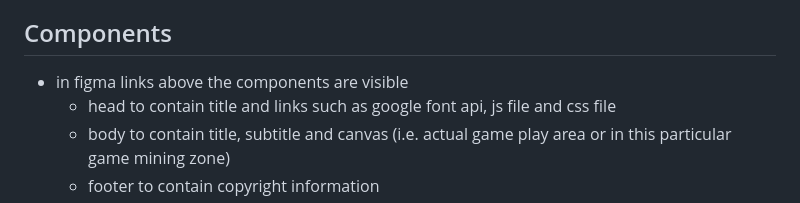
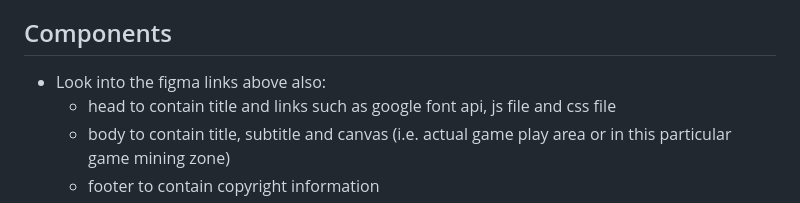
Before and after one commit to mcventus/The-Gold-Miner, a Markdown page: README.md, the part around the change. Rendered like a GitHub page.

```diff
--- a/README.md
+++ b/README.md
@@ -19,7 +19,7 @@ A Gold Miner Game that enables the player to travel around the world and mine fo
 
 ## Components
 
-- in figma links above the components are visible
+- Look into the figma links above also:
   - head to contain title and links such as google font api, js file and css file
   - body to contain title, subtitle and canvas (i.e. actual game play area or in this particular game mining zone)
   - footer to contain copyright information
```
